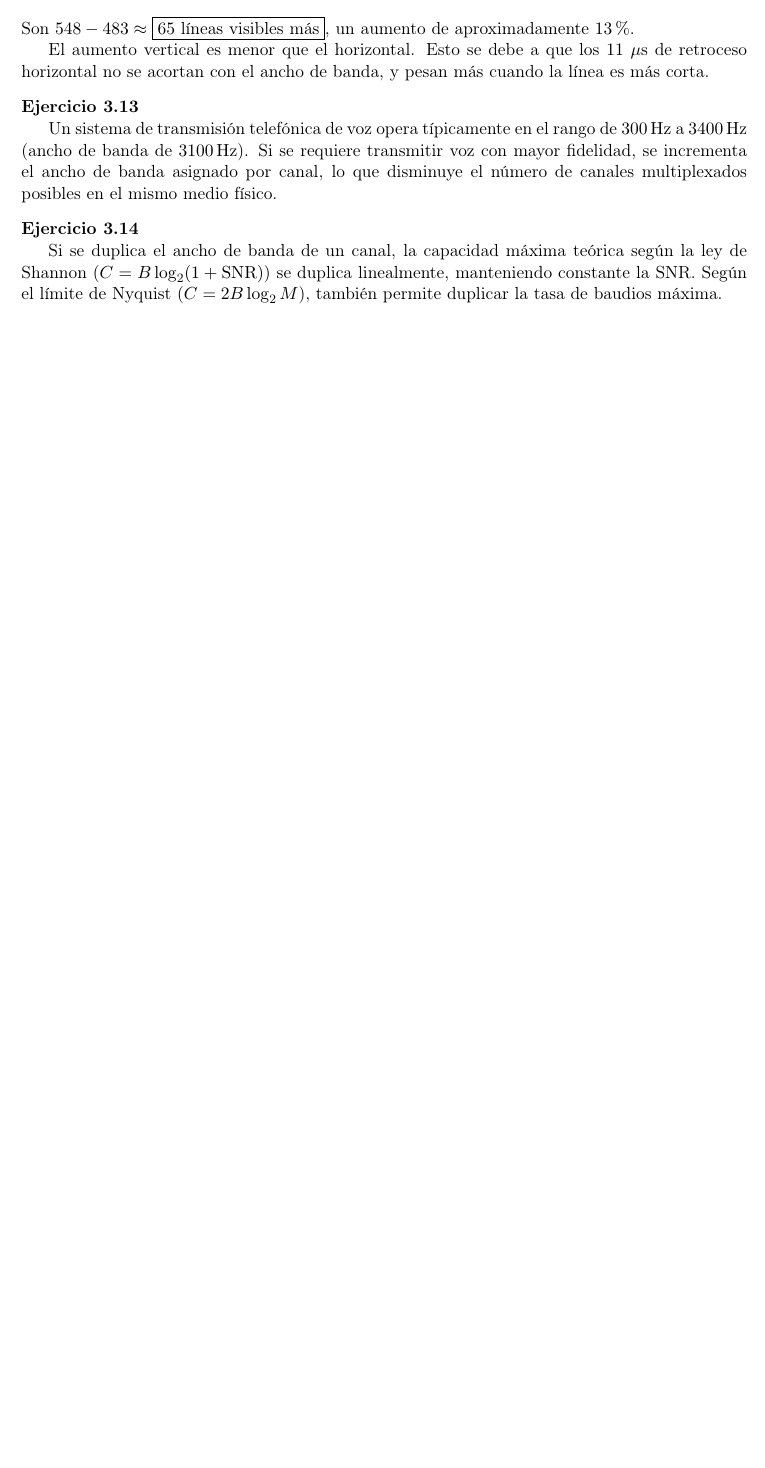
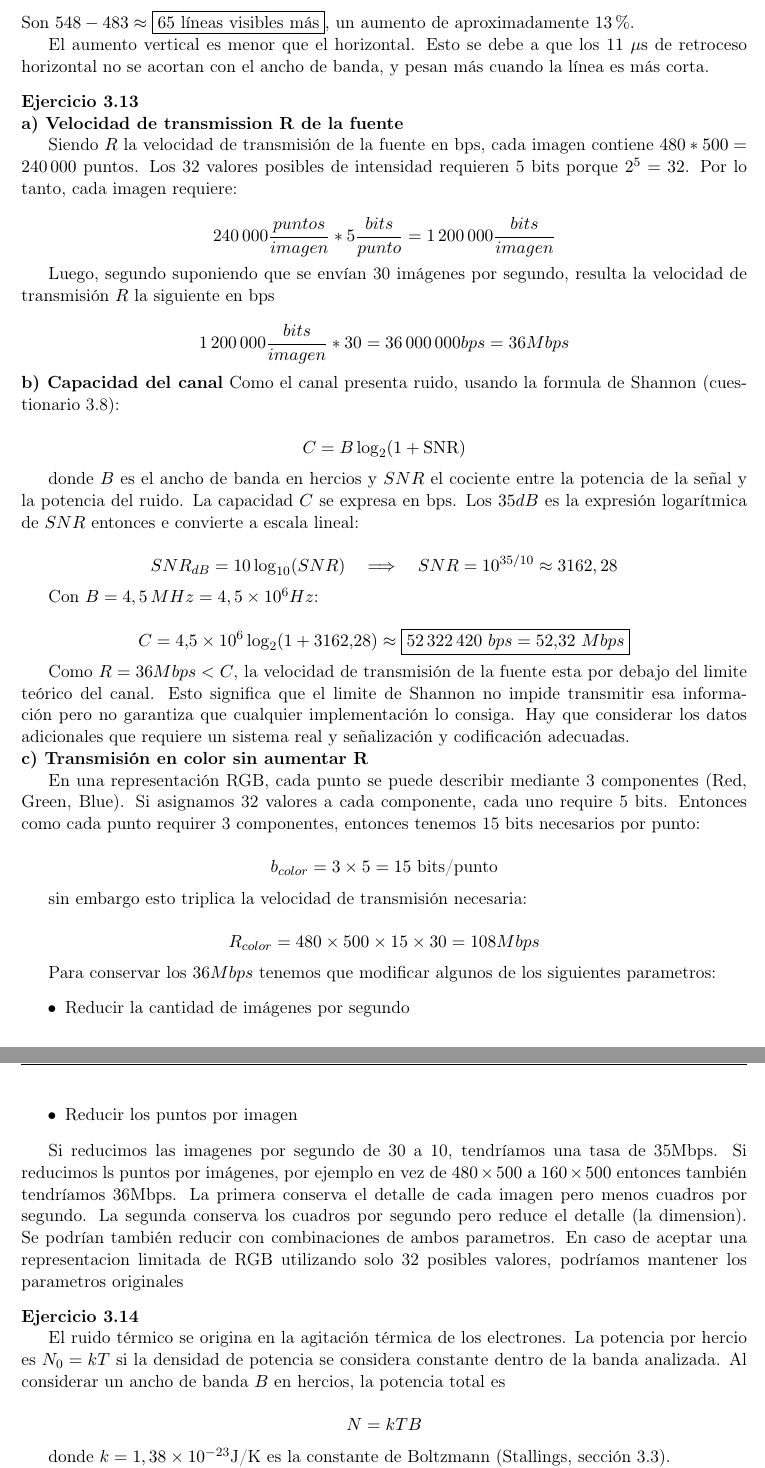
Before and after one commit to tomasquinteros10/NetRunners_TPs, a LaTeX document (tps/teorico/tp1/teorico-tp-1.tex): part of page 15 of 18 before the commit and two parts of pages 15 and 16 of 20 after it, the two joined at a grey line, cut so that both start at the same text, the shorter picture padded with empty space. Compiled offline with pdfLaTeX.

Commit message:
add 3.13 3.14 3.15

```diff
--- a/tps/teorico/tp1/teorico-tp-1.tex
+++ b/tps/teorico/tp1/teorico-tp-1.tex
@@ -782,11 +782,61 @@ El aumento vertical es menor que el horizontal. Esto se debe a que los $11~\mu$s
 
 \vspace{0.3cm}
 \noindent\textbf{Ejercicio 3.13}\par
-Un sistema de transmisión telefónica de voz opera típicamente en el rango de $300\,\mathrm{Hz}$ a $3400\,\mathrm{Hz}$ (ancho de banda de $3100\,\mathrm{Hz}$). Si se requiere transmitir voz con mayor fidelidad, se incrementa el ancho de banda asignado por canal, lo que disminuye el número de canales multiplexados posibles en el mismo medio físico.
+\noindent\textbf{a) Velocidad de transmission R de la fuente}\par
+Siendo $R$ la velocidad de transmisión de la fuente en bps, cada imagen contiene $480*500=240\,000$ puntos. Los 32 valores posibles de intensidad requieren 5 bits porque $2^5=32$. Por lo tanto, cada imagen requiere:
+
+$$240\,000\frac{puntos}{imagen}*5\frac{bits}{punto}=1\,200\,000\frac{bits}{imagen}$$
+
+Luego, segundo suponiendo que se envían 30 imágenes por segundo, resulta la velocidad de transmisión $R$ la siguiente en bps
+
+$$1\,200\,000\frac{bits}{imagen}*30=36\,000\,000bps=36Mbps$$
+
+
+\noindent\textbf{b) Capacidad del canal}
+Como el canal presenta ruido, usando la formula de Shannon (cuestionario 3.8):
+
+\[
+  C = B\log_2\!\left(1+\mathrm{SNR}\right)
+\]
+
+donde $B$ es el ancho de banda en hercios y $SNR$ el cociente entre la potencia de la señal y la potencia del ruido. La capacidad $C$ se expresa en bps. Los $35dB$ es la expresión logarítmica de $SNR$ entonces e convierte a escala lineal:
+
+$$SNR_{dB}=10\log_{10}(SNR) \quad\Longrightarrow\quad SNR=10^{35/10}\approx3162,28$$
+
+
+Con $B=4,5\,MHz=4,5\times10^6Hz$:
+
+$$C=4{,}5\times10^6\log_2(1+3162{,}28) \approx\boxed{52\,322\,420\ bps=52{,}32\ Mbps}$$
+
+Como $R=36Mbps<C$, la velocidad de transmisión de la fuente esta por debajo del limite teórico del canal. Esto significa que el limite de Shannon no impide transmitir esa información pero no garantiza que cualquier implementación lo consiga. Hay que considerar los datos adicionales que requiere un sistema real y señalización y codificación adecuadas.
+
+\noindent\textbf{c) Transmisión en color sin aumentar R}
+
+En una representación RGB, cada punto se puede describir mediante 3 componentes (Red, Green, Blue). Si asignamos 32 valores a cada componente, cada uno require 5 bits. Entonces como cada punto requirer 3 componentes, entonces tenemos 15 bits necesarios por punto:
+
+$$b_{color}=3\times 5 = 15\ \text{bits/punto}$$
+
+sin embargo esto triplica la velocidad de transmisión necesaria:
+
+$$R_{color}=480\times500\times15\times30=108Mbps$$
+
+Para conservar los $36Mbps$ tenemos que modificar algunos de los siguientes parametros:
+\begin{itemize}
+  \item Reducir la cantidad de imágenes por segundo
+  \item Reducir los puntos por imagen
+\end{itemize}
+
+Si reducimos las imagenes por segundo de 30 a 10, tendríamos una tasa de 35Mbps. Si reducimos ls puntos por imágenes, por ejemplo en vez de $480\times500$ a $160\times500$ entonces también tendríamos 36Mbps. La primera conserva el detalle de cada imagen pero menos cuadros por segundo. La segunda conserva los cuadros por segundo pero reduce el detalle (la dimension). Se podrían también reducir con combinaciones de ambos parametros. En caso de aceptar una representacion limitada de RGB utilizando solo 32 posibles valores, podríamos mantener los parametros originales
 
 \vspace{0.3cm}
 \noindent\textbf{Ejercicio 3.14}\par
-Si se duplica el ancho de banda de un canal, la capacidad máxima teórica según la ley de Shannon ($C = B \log_2(1 + \mathrm{SNR})$) se duplica linealmente, manteniendo constante la SNR. Según el límite de Nyquist ($C = 2B \log_2 M$), también permite duplicar la tasa de baudios máxima.
+El ruido térmico se origina en la agitación térmica de los electrones. La potencia por hercio es $N_0=kT$ si la densidad de potencia se considera constante dentro de la banda analizada. Al considerar un ancho de banda $B$ en hercios, la potencia total es
+
+$$N=kTB$$
+
+donde $k=1,38\times10^{-23}\text{J/K}$ es la constante de Boltzmann (Stallings, sección 3.3).
+
+Entonces, dado $T=10^4K$ y $B=10Mhz$ aplicando estos valores en la formula anterior obtenemos la potencia de ruido en watts $\boxed{N=1,387\times10^{-12}W}$ también conocido como el nivel del ruido. A temperatura efectiva constante, duplicar el ancho de banda duplicaría la potencia de ruido recogida.
 
 \vspace{0.3cm}
 \noindent\textbf{Ejercicio 3.15}\par
```
Also changed, not shown: tps/teorico/tp1/teorico-tp-1.tex (20 more changed lines).
